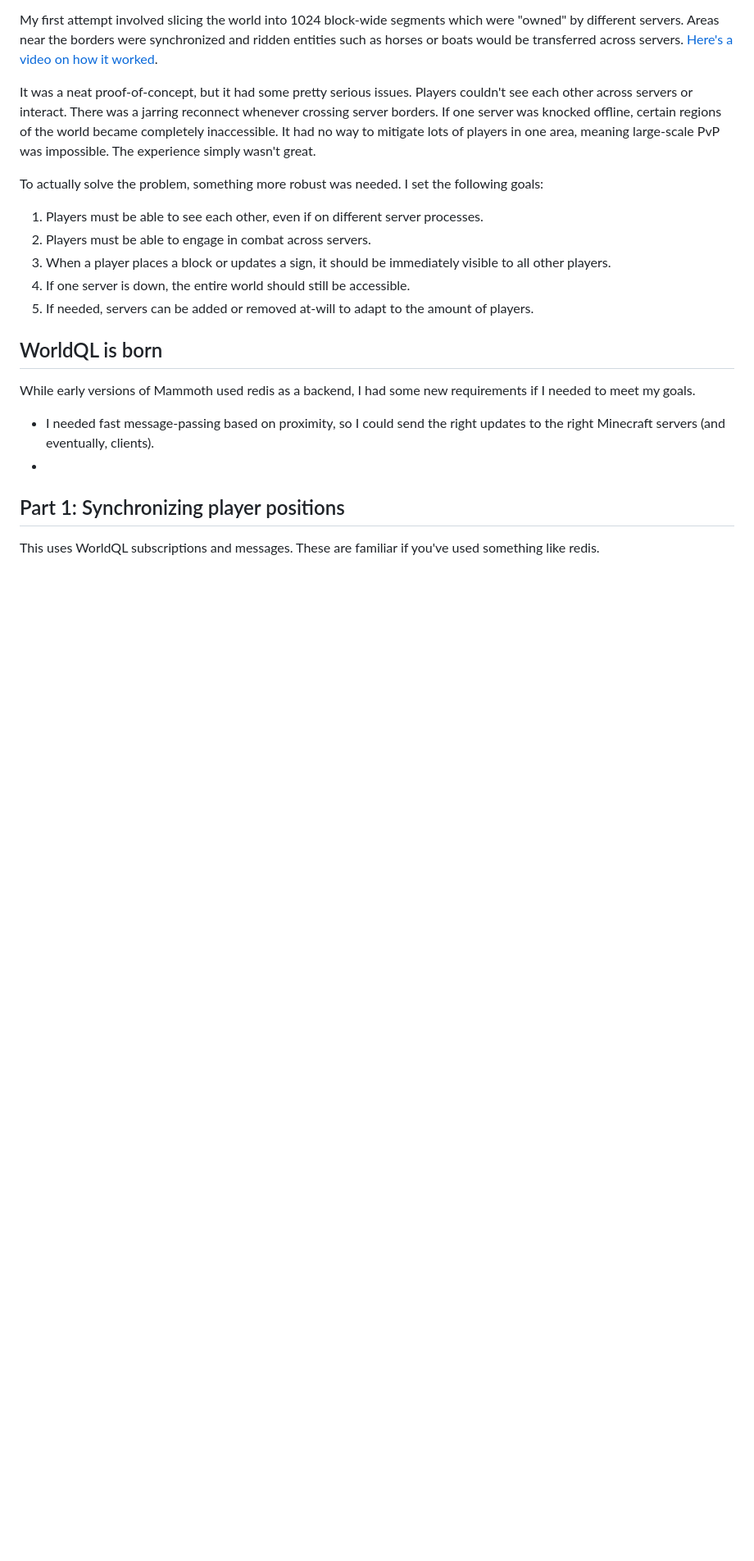
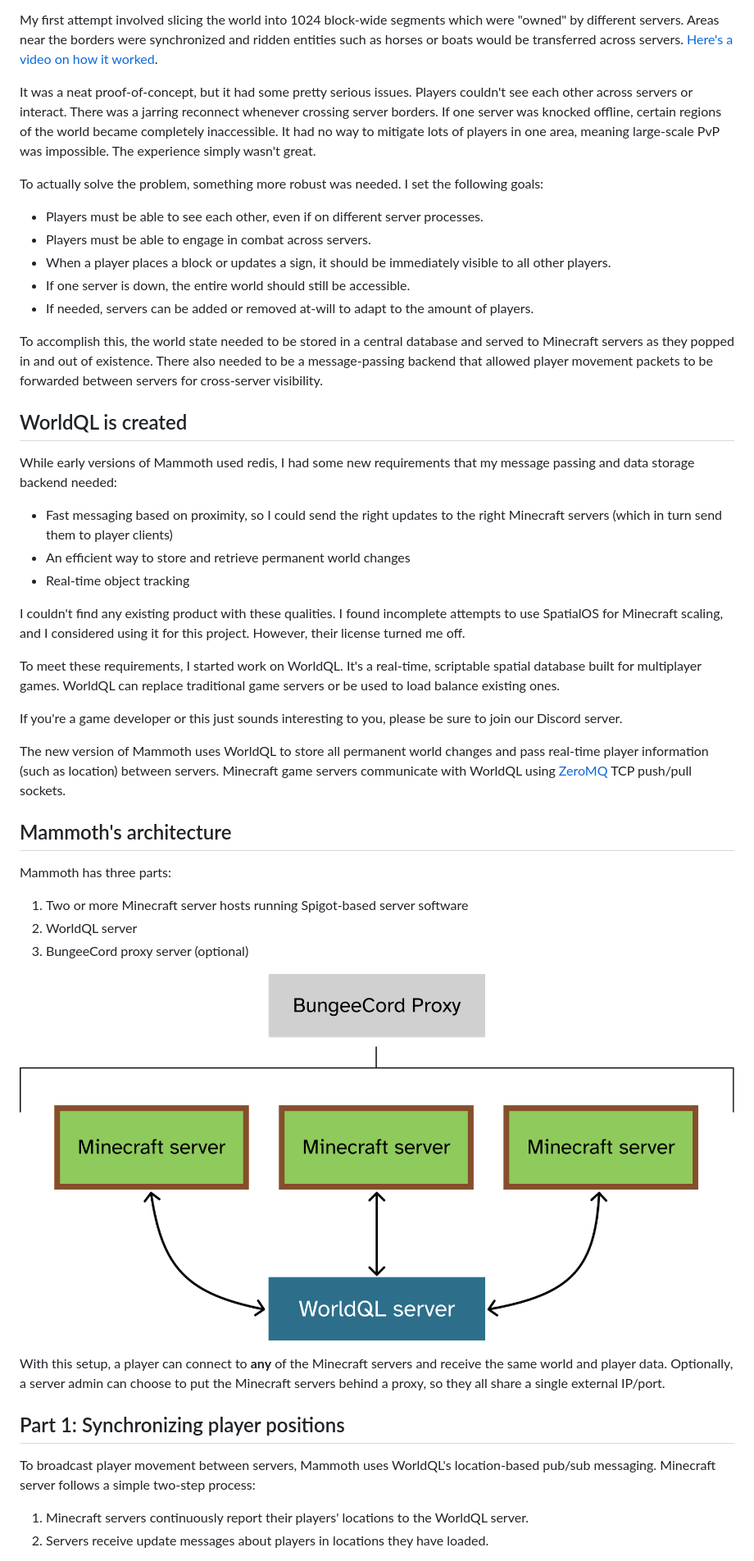
Before and after one commit to CyberFlameGO/website, a Markdown page: posts/2021-08-worldql-scalable-minecraft.md, the part around the change printed below. Shown: that part at 82% size. Drawn GitHub-style; pictures changed too: img/mammoth-arch.png (added); blank space fills up the shorter version.

```diff
--- a/posts/2021-08-worldql-scalable-minecraft.md
+++ b/posts/2021-08-worldql-scalable-minecraft.md
@@ -26,18 +26,44 @@ Players couldn't see each other across servers or interact. There was a jarring
 If one server was knocked offline, certain regions of the world became completely inaccessible. It had no way to mitigate lots of players in one area, meaning large-scale PvP was impossible. The experience simply wasn't great.
 
 To actually solve the problem, something more robust was needed. I set the following goals:
-1. Players must be able to see each other, even if on different server processes.
-2. Players must be able to engage in combat across servers.
-3. When a player places a block or updates a sign, it should be immediately visible to all other players.
-4. If one server is down, the entire world should still be accessible.
-5. If needed, servers can be added or removed at-will to adapt to the amount of players.
+- Players must be able to see each other, even if on different server processes.
+- Players must be able to engage in combat across servers.
+- When a player places a block or updates a sign, it should be immediately visible to all other players.
+- If one server is down, the entire world should still be accessible.
+- If needed, servers can be added or removed at-will to adapt to the amount of players.
 
-## WorldQL is born
-While early versions of Mammoth used redis as a backend, I had some new requirements if I needed to meet my goals.
-- I needed fast message-passing based on proximity, so I could send the right updates to the right Minecraft servers (and eventually, clients).
--
+To accomplish this, the world state needed to be stored in a central database and served to Minecraft servers as they popped in and out of existence.
+There also needed to be a message-passing backend that allowed player movement packets to be forwarded between servers for cross-server visibility.
+
+## WorldQL is created
+While early versions of Mammoth used redis, I had some new requirements that my message passing and data storage backend needed:
+- Fast messaging based on proximity, so I could send the right updates to the right Minecraft servers (which in turn send them to player clients)
+- An efficient way to store and retrieve permanent world changes
+- Real-time object tracking
+
+I couldn't find any existing product with these qualities. I found incomplete attempts to use SpatialOS for Minecraft scaling, and I considered using it for this project. However, their license turned me off.
+
+To meet these requirements, I started work on WorldQL. It's a real-time, scriptable spatial database built for multiplayer games.
+WorldQL can replace traditional game servers or be used to load balance existing ones.
+
+If you're a game developer or this just sounds interesting to you, please be sure to join our Discord server.
+
+The new version of Mammoth uses WorldQL to store all permanent world changes and pass real-time player information (such as location) between servers.
+Minecraft game servers communicate with WorldQL using [ZeroMQ](https://zeromq.org/) TCP push/pull sockets.
+
+## Mammoth's architecture
+Mammoth has three parts:
+1. Two or more Minecraft server hosts running Spigot-based server software
+2. WorldQL server
+3. BungeeCord proxy server (optional)
+
+![WorldQL architecture diagram](/img/mammoth-arch.png)
+
+With this setup, a player can connect to **any** of the Minecraft servers and receive the same world and player data. Optionally, a server admin can choose to put the Minecraft servers behind a proxy, so they all share a single external IP/port.
 
 ## Part 1: Synchronizing player positions
 
-This uses WorldQL subscriptions and messages. These are familiar if you've used something like redis.
+To broadcast player movement between servers, Mammoth uses WorldQL's location-based pub/sub messaging. Minecraft server follows a simple two-step process:
+1. Minecraft servers continuously report their players' locations to the WorldQL server.
+2. Servers receive update messages about players in locations they have loaded.
 
```
Also changed, not shown: other parts of posts/2021-08-worldql-scalable-minecraft.md (+29 -3 lines), docs/img/mammoth-arch.png (added), 9 other files.
